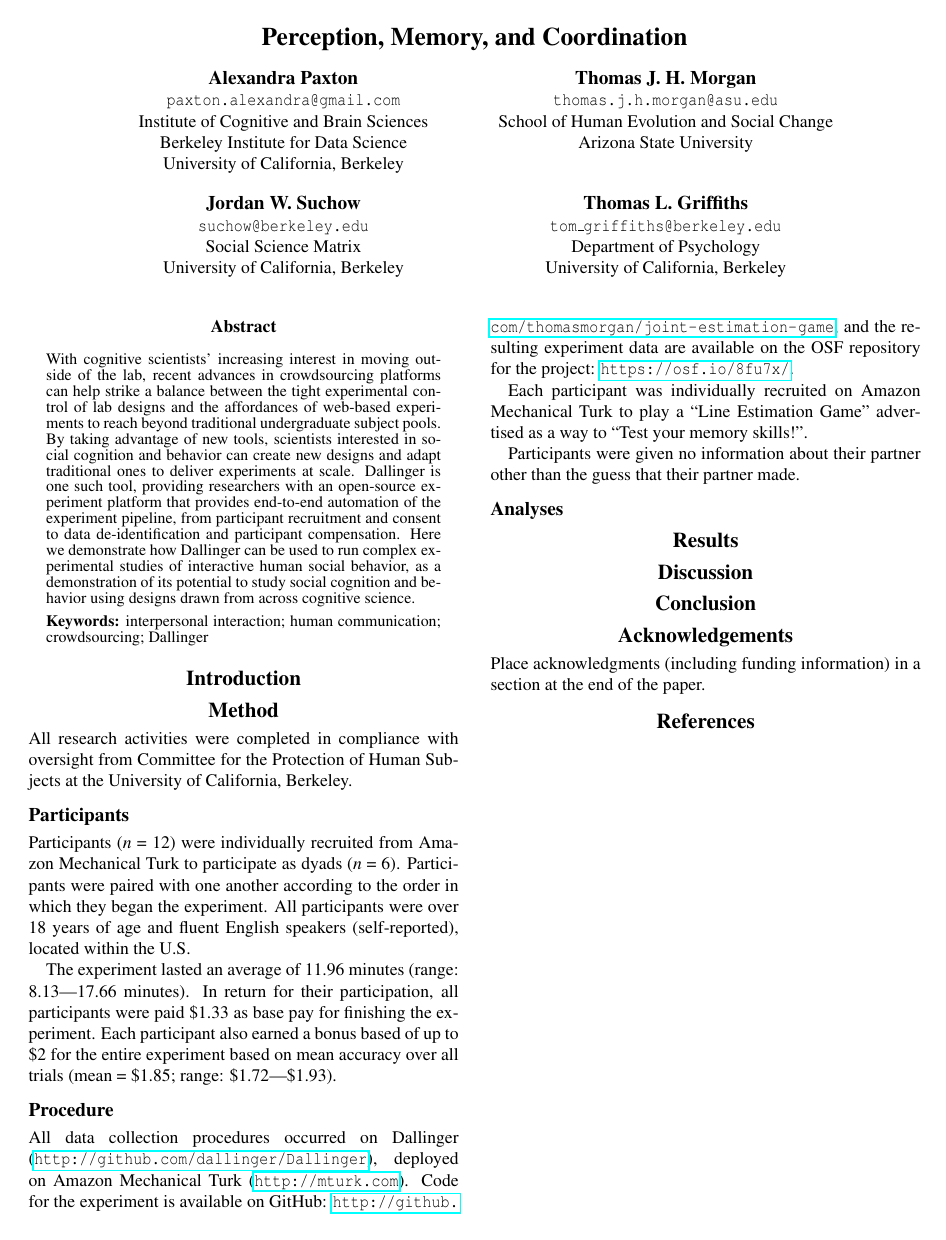
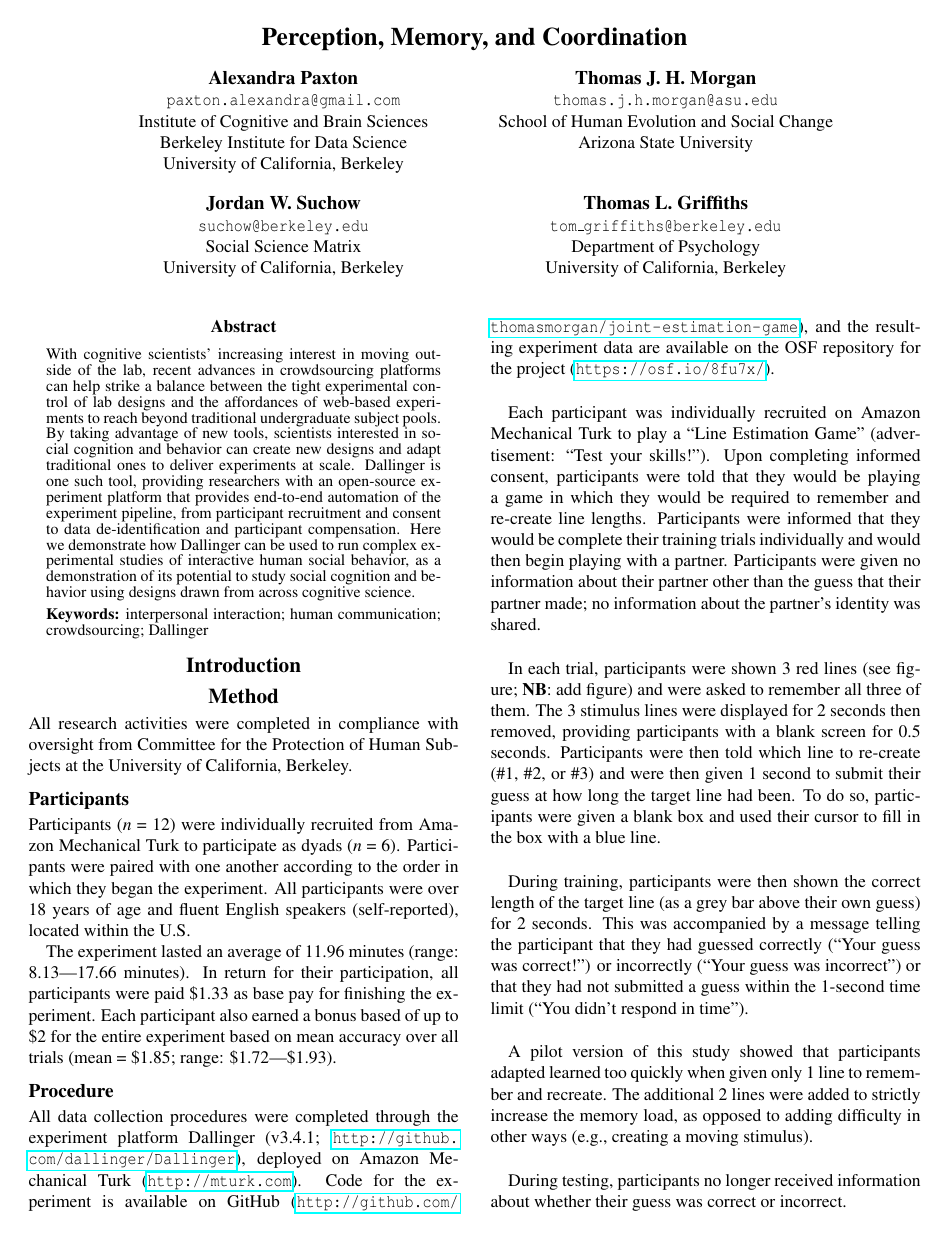
Before and after one commit to a-paxton/perception-memory-coordination, a LaTeX paper (cogsci2018/perception-memory-coordination-cogsci2018.tex): the whole page before the commit and page 1 of 2 after it. Compiled offline with pdfLaTeX.

Commit message:
Start to flesh out procedures

```diff
--- a/cogsci2018/perception-memory-coordination-cogsci2018.tex
+++ b/cogsci2018/perception-memory-coordination-cogsci2018.tex
@@ -103,20 +103,49 @@ mean accuracy over all trials (mean = \$1.85; range: \$1.72---\$1.93).
 
 \subsection{Procedure}\label{procedure}
 
-All data collection procedures occurred on Dallinger
-(\url{http://github.com/dallinger/Dallinger}), deployed on Amazon
+All data collection procedures were completed through the experiment
+platform Dallinger (v3.4.1;
+\url{http://github.com/dallinger/Dallinger}), deployed on Amazon
 Mechanical Turk (\url{http://mturk.com}). Code for the experiment is
-available on GitHub:
-\url{http://github.com/thomasmorgan/joint-estimation-game}, and the
+available on GitHub
+(\url{http://github.com/thomasmorgan/joint-estimation-game}), and the
 resulting experiment data are available on the OSF repository for the
-project: \url{https://osf.io/8fu7x/}.
+project (\url{https://osf.io/8fu7x/}).
 
 Each participant was individually recruited on Amazon Mechanical Turk to
-play a ``Line Estimation Game'' advertised as a way to ``Test your
-memory skills!''.
+play a ``Line Estimation Game'' (advertisement: ``Test your skills!'').
+Upon completing informed consent, participants were told that they would
+be playing a game in which they would be required to remember and
+re-create line lengths. Participants were informed that they would be
+complete their training trials individually and would then begin playing
+with a partner. Participants were given no information about their
+partner other than the guess that their partner made; no information
+about the partner's identity was shared.
 
-Participants were given no information about their partner other than
-the guess that their partner made.
+In each trial, participants were shown 3 red lines (see figure;
+\textbf{NB}: add figure) and were asked to remember all three of them.
+The 3 stimulus lines were displayed for 2 seconds then removed,
+providing participants with a blank screen for 0.5 seconds. Participants
+were then told which line to re-create (\#1, \#2, or \#3) and were then
+given 1 second to submit their guess at how long the target line had
+been. To do so, participants were given a blank box and used their
+cursor to fill in the box with a blue line.
+
+During training, participants were then shown the correct length of the
+target line (as a grey bar above their own guess) for 2 seconds. This
+was accompanied by a message telling the participant that they had
+guessed correctly (``Your guess was correct!'') or incorrectly (``Your
+guess was incorrect'') or that they had not submitted a guess within the
+1-second time limit (``You didn't respond in time'').
+
+A pilot version of this study showed that participants adapted learned
+too quickly when given only 1 line to remember and recreate. The
+additional 2 lines were added to strictly increase the memory load, as
+opposed to adding difficulty in other ways (e.g., creating a moving
+stimulus).
+
+During testing, participants no longer received information about
+whether their guess was correct or incorrect.
 
 \subsection{Analyses}\label{analyses}
 
```
Also changed, not shown: cogsci2018/perception-memory-coordination-cogsci2018.pdf, 1 other file.
